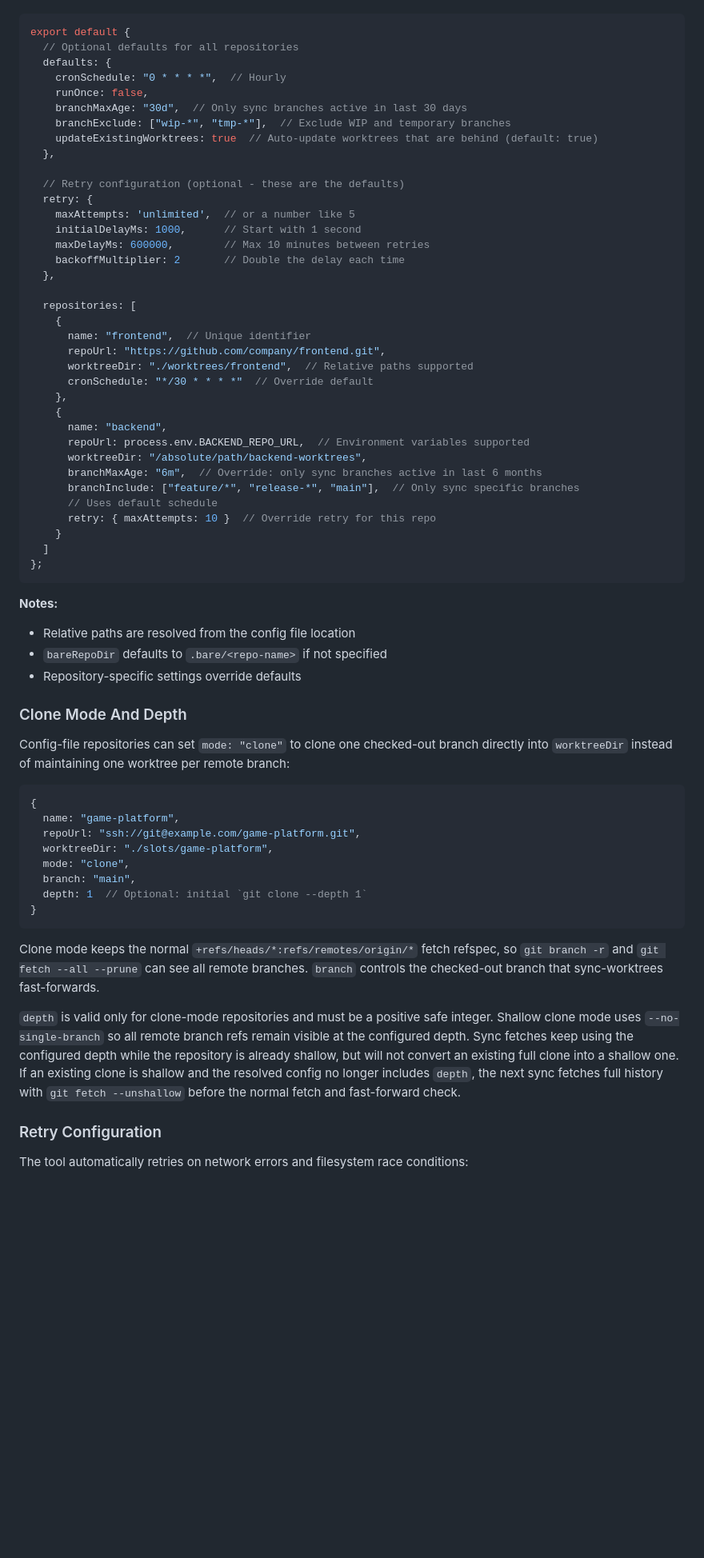
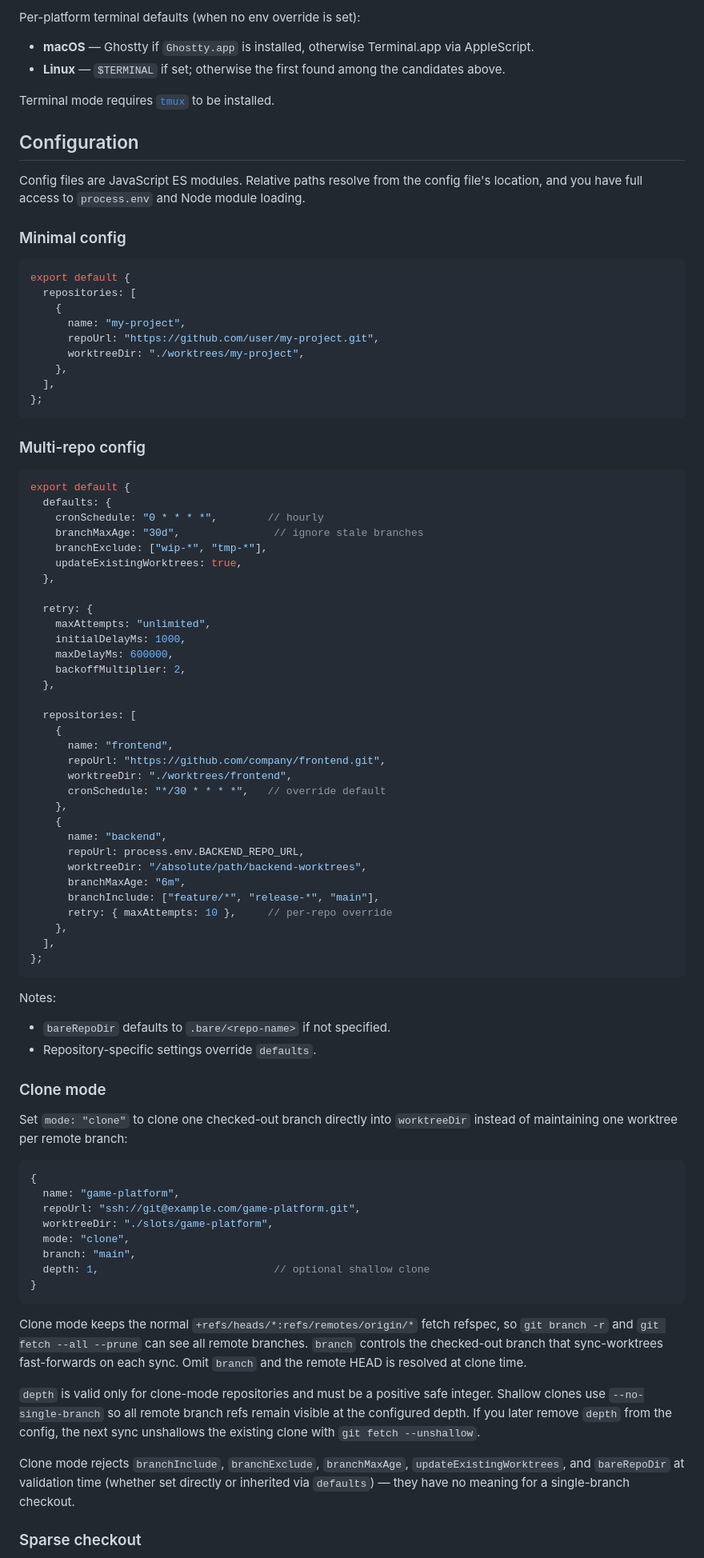
Before and after one commit to yordan-kanchelov/sync-worktrees, a Markdown page: README.md, the part around one of its changes. Shown at 80% size. Rendered like a GitHub page; blank space fills up the shorter version.

````diff
--- a/README.md
+++ b/README.md
@@ -172,51 +322,73 @@ For managing multiple repositories, create a JavaScript ES module config file:
+Per-platform terminal defaults (when no env override is set):
+
+- **macOS** — Ghostty if `Ghostty.app` is installed, otherwise Terminal.app via AppleScript.
+- **Linux** — `$TERMINAL` if set; otherwise the first found among the candidates above.
+
+Terminal mode requires [`tmux`](https://github.com/tmux/tmux) to be installed.
+
+## Configuration
+
+Config files are JavaScript ES modules. Relative paths resolve from the config file's location, and you have full access to `process.env` and Node module loading.
+
+### Minimal config
 
 ```javascript
 export default {
-  // Optional defaults for all repositories
+  repositories: [
+    {
+      name: "my-project",
+      repoUrl: "https://github.com/user/my-project.git",
+      worktreeDir: "./worktrees/my-project",
+    },
+  ],
+};
+```
+
+### Multi-repo config
+
+```javascript
+export default {
   defaults: {
-    cronSchedule: "0 * * * *",  // Hourly
-    runOnce: false,
-    branchMaxAge: "30d",  // Only sync branches active in last 30 days
-    branchExclude: ["wip-*", "tmp-*"],  // Exclude WIP and temporary branches
-    updateExistingWorktrees: true  // Auto-update worktrees that are behind (default: true)
+    cronSchedule: "0 * * * *",        // hourly
+    branchMaxAge: "30d",               // ignore stale branches
+    branchExclude: ["wip-*", "tmp-*"],
+    updateExistingWorktrees: true,
   },
 
-  // Retry configuration (optional - these are the defaults)
   retry: {
-    maxAttempts: 'unlimited',  // or a number like 5
-    initialDelayMs: 1000,      // Start with 1 second
-    maxDelayMs: 600000,        // Max 10 minutes between retries
-    backoffMultiplier: 2       // Double the delay each time
+    maxAttempts: "unlimited",
+    initialDelayMs: 1000,
+    maxDelayMs: 600000,
+    backoffMultiplier: 2,
   },
 
   repositories: [
     {
-      name: "frontend",  // Unique identifier
+      name: "frontend",
       repoUrl: "https://github.com/company/frontend.git",
-      worktreeDir: "./worktrees/frontend",  // Relative paths supported
-      cronSchedule: "*/30 * * * *"  // Override default
+      worktreeDir: "./worktrees/frontend",
+      cronSchedule: "*/30 * * * *",   // override default
     },
     {
       name: "backend",
-      repoUrl: process.env.BACKEND_REPO_URL,  // Environment variables supported
+      repoUrl: process.env.BACKEND_REPO_URL,
       worktreeDir: "/absolute/path/backend-worktrees",
-      branchMaxAge: "6m",  // Override: only sync branches active in last 6 months
-      branchInclude: ["feature/*", "release-*", "main"],  // Only sync specific branches
-      // Uses default schedule
-      retry: { maxAttempts: 10 }  // Override retry for this repo
-    }
-  ]
+      branchMaxAge: "6m",
+      branchInclude: ["feature/*", "release-*", "main"],
+      retry: { maxAttempts: 10 },     // per-repo override
+    },
+  ],
 };
 ```
 
-**Notes:**
-- Relative paths are resolved from the config file location
-- `bareRepoDir` defaults to `.bare/<repo-name>` if not specified
-- Repository-specific settings override defaults
+Notes:
 
-### Clone Mode And Depth
+- `bareRepoDir` defaults to `.bare/<repo-name>` if not specified.
+- Repository-specific settings override `defaults`.
 
-Config-file repositories can set `mode: "clone"` to clone one checked-out branch directly into `worktreeDir` instead of maintaining one worktree per remote branch:
+### Clone mode
+
+Set `mode: "clone"` to clone one checked-out branch directly into `worktreeDir` instead of maintaining one worktree per remote branch:
 
 ```javascript
 {
@@ -225,15 +397,15 @@ Config-file repositories can set `mode: "clone"` to clone one checked-out branch
   worktreeDir: "./slots/game-platform",
   mode: "clone",
   branch: "main",
-  depth: 1  // Optional: initial `git clone --depth 1`
+  depth: 1,                            // optional shallow clone
 }
 ```
 
-Clone mode keeps the normal `+refs/heads/*:refs/remotes/origin/*` fetch refspec, so `git branch -r` and `git fetch --all --prune` can see all remote branches. `branch` controls the checked-out branch that sync-worktrees fast-forwards.
+Clone mode keeps the normal `+refs/heads/*:refs/remotes/origin/*` fetch refspec, so `git branch -r` and `git fetch --all --prune` can see all remote branches. `branch` controls the checked-out branch that sync-worktrees fast-forwards on each sync. Omit `branch` and the remote HEAD is resolved at clone time.
 
-`depth` is valid only for clone-mode repositories and must be a positive safe integer. Shallow clone mode uses `--no-single-branch` so all remote branch refs remain visible at the configured depth. Sync fetches keep using the configured depth while the repository is already shallow, but will not convert an existing full clone into a shallow one. If an existing clone is shallow and the resolved config no longer includes `depth`, the next sync fetches full history with `git fetch --unshallow` before the normal fetch and fast-forward check.
+`depth` is valid only for clone-mode repositories and must be a positive safe integer. Shallow clones use `--no-single-branch` so all remote branch refs remain visible at the configured depth. If you later remove `depth` from the config, the next sync unshallows the existing clone with `git fetch --unshallow`.
 
-### Retry Configuration
+Clone mode rejects `branchInclude`, `branchExclude`, `branchMaxAge`, `updateExistingWorktrees`, and `bareRepoDir` at validation time (whether set directly or inherited via `defaults`) — they have no meaning for a single-branch checkout.
 
-The tool automatically retries on network errors and filesystem race conditions:
+### Sparse checkout
 
````
Also changed, not shown: other parts of README.md (+316 -254 lines), assets/sync-worktrees-demo-optimized.gif, 1 other file.
